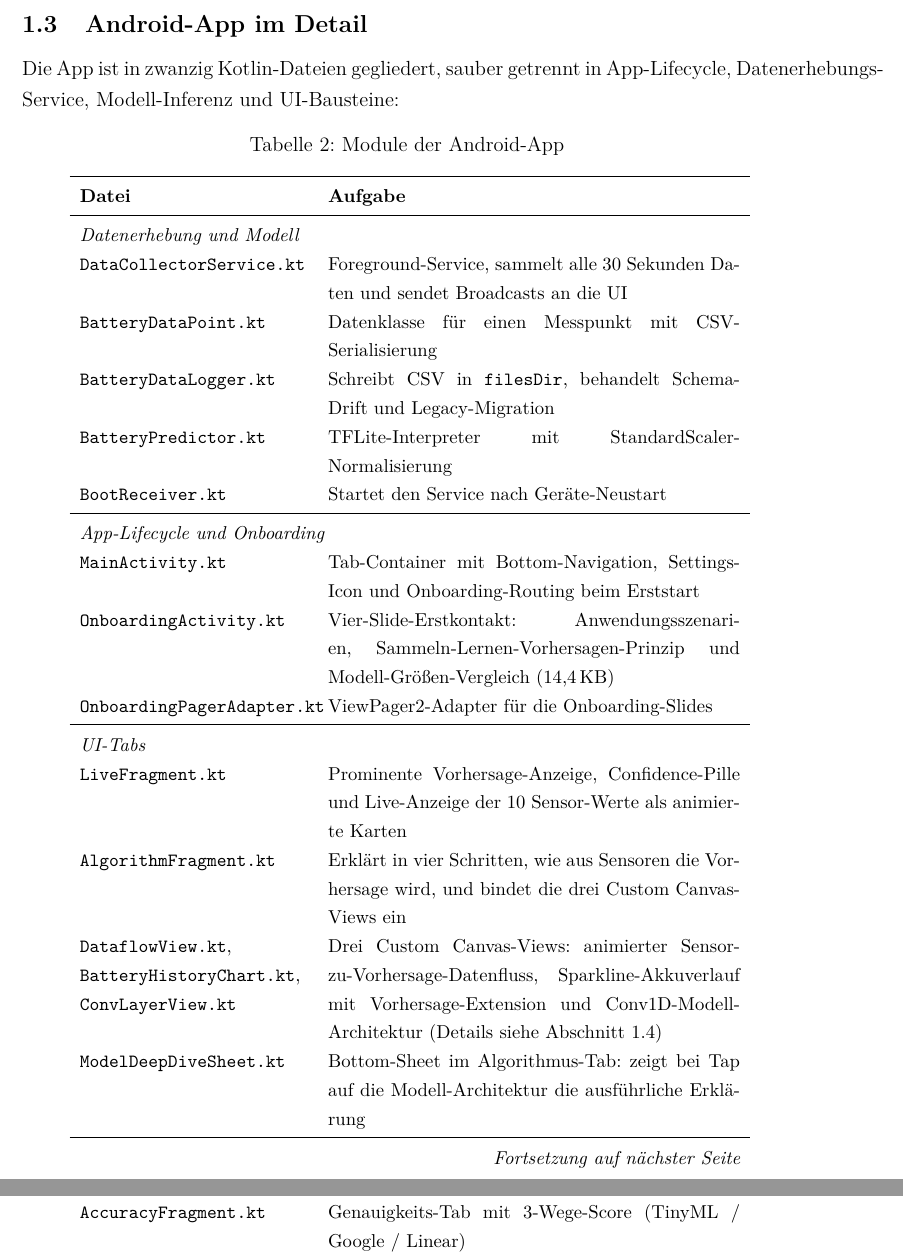
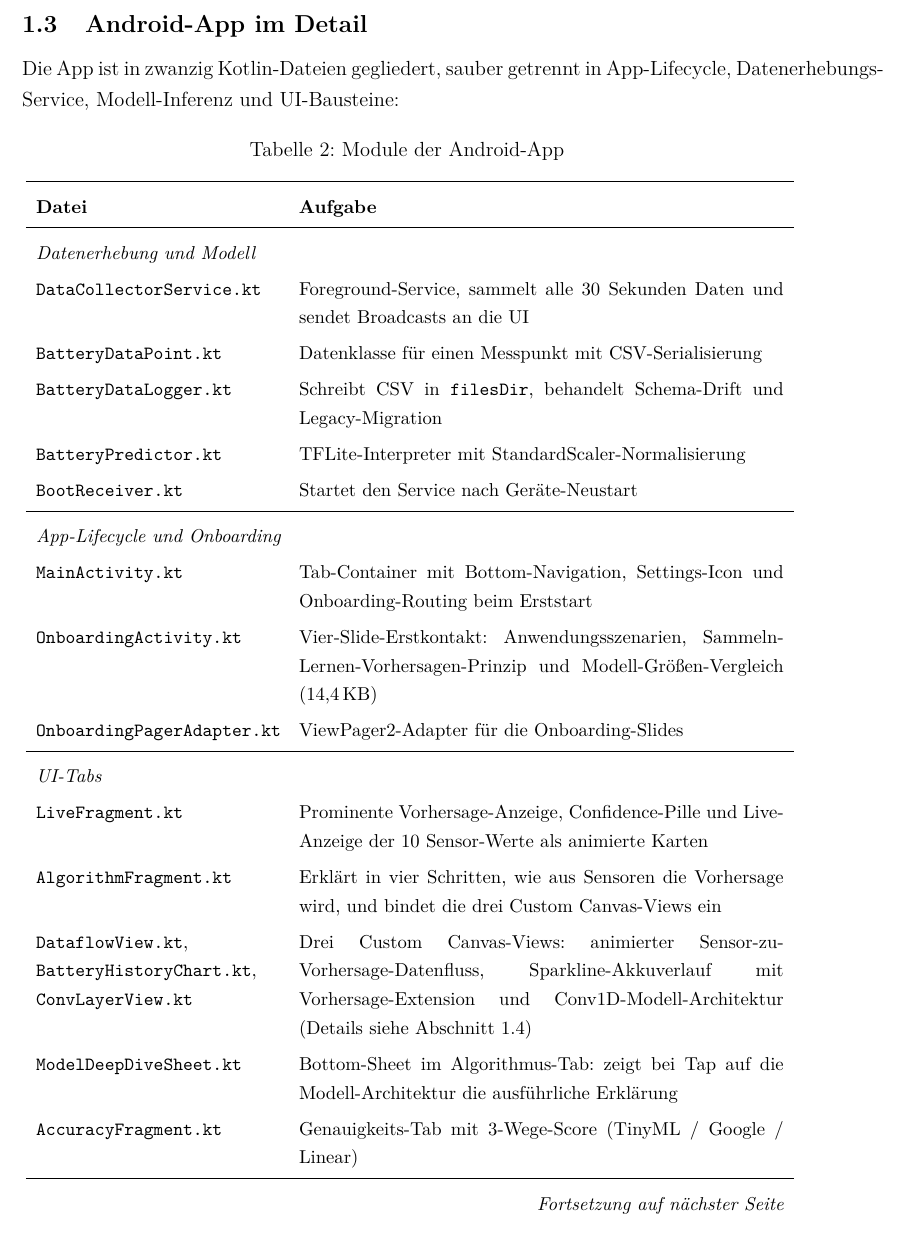
Before and after one commit to Keno-fsdf/HandyUsageRepo, a LaTeX document (portfolio/main.tex): two parts of pages 14 and 15 of 47 before the commit and part of page 14 of 47 after it, the two joined at a grey line, cut so that both start at the same text. Compiled offline with pdfLaTeX.

Commit message:
1.3 Modul-Tabelle: more breathing room (wider columns + 1.25x row stretch)
The Tabelle 2 module reference was visually cramped:
- Columns 'p{4.7cm}p{8.5cm}' totaled only 13.2 cm of the 16 cm
  available text width -- nearly 3 cm of dead margin on the right.
- Default row stretch (1.0) put consecutive descriptions tight against
  each other, which read denser the longer the table got.

Widened columns to 'p{5cm}p{10cm}' (15 cm total, fills more of the
text width and gives the Aufgabe descriptions noticeably more room)
and added '\arraystretch{1.25}' so consecutive rows have a bit more
vertical air. Still '\small' font so the table doesn't dominate.

Co-Authored-By: Claude <noreply@anthropic.com>

```diff
--- a/portfolio/main.tex
+++ b/portfolio/main.tex
@@ -505,7 +505,8 @@ in App-Lifecycle, Datenerhebungs-Service, Modell-Inferenz und
 UI-Bausteine:
 
 {\small
-\begin{longtable}{p{4.7cm}p{8.5cm}}
+\renewcommand{\arraystretch}{1.25}
+\begin{longtable}{p{5cm}p{10cm}}
 \caption{Module der Android-App}
 \label{tab:android_module} \\
 \toprule
```
Also changed, not shown: portfolio/main.pdf.
